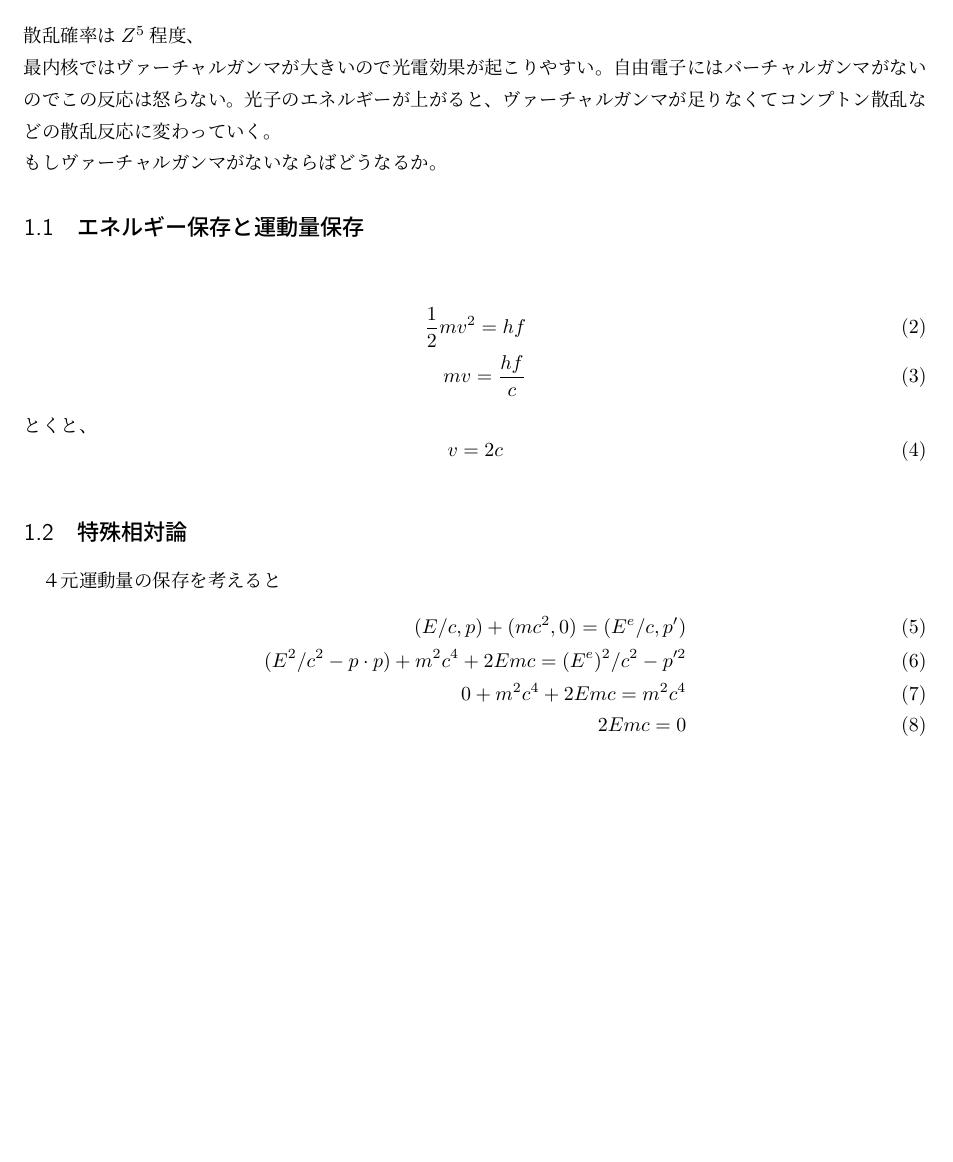
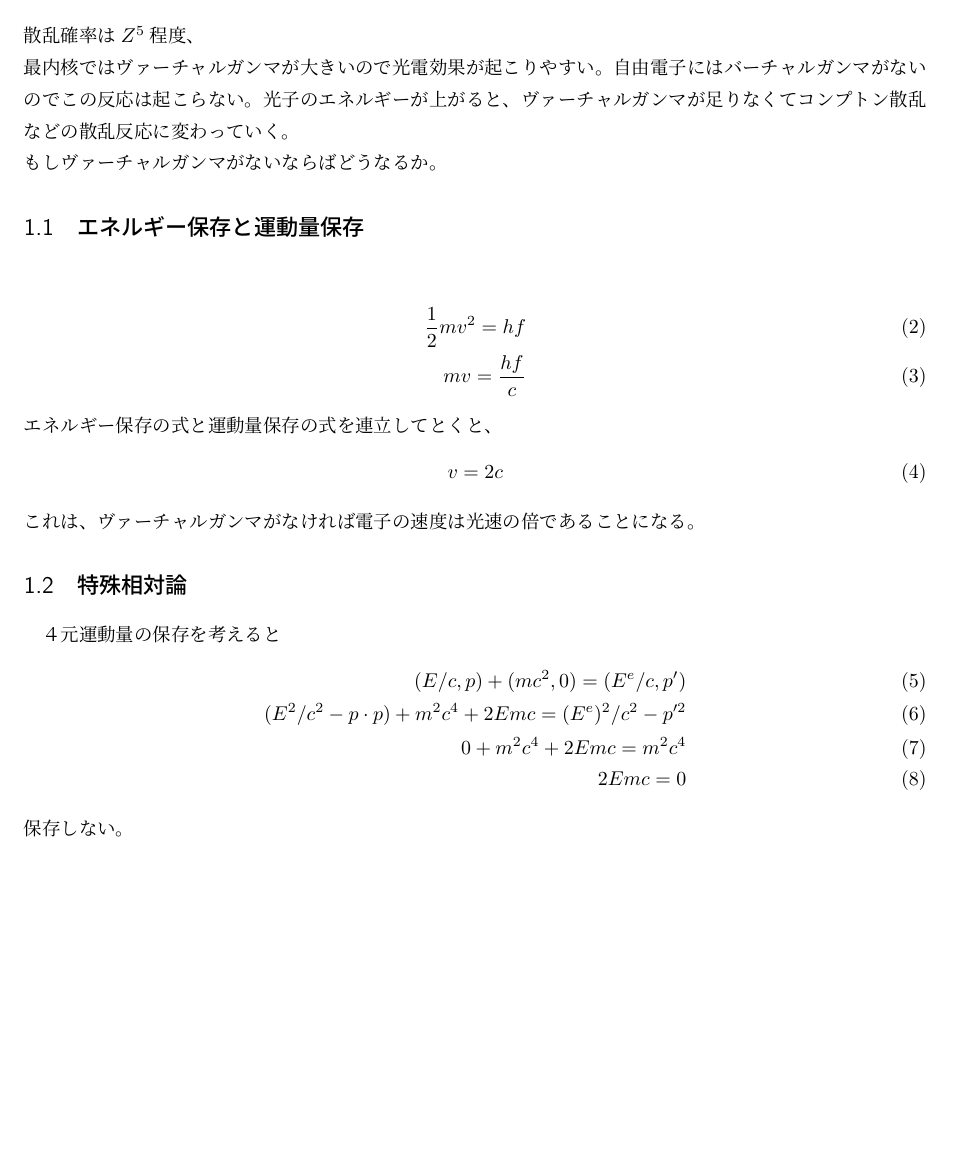
Before and after one commit to tychy/Self_Explatin, a LaTeX document (photonelectriceffect.tex): part of the page, cut so that both start at the same text, the shorter picture padded with empty space. Compiled offline with pLaTeX and dvipdfmx.

Commit message:
add : explain くわしく

```diff
--- a/photonelectriceffect.tex
+++ b/photonelectriceffect.tex
@@ -10,18 +10,18 @@
     \gamma + e = e + \gamma^{*}
 \end{equation}
 散乱確率は$Z^5$程度、\\
-最内核ではヴァーチャルガンマが大きいので光電効果が起こりやすい。自由電子にはバーチャルガンマがないのでこの反応は怒らない。光子のエネルギーが上がると、ヴァーチャルガンマが足りなくてコンプトン散乱などの散乱反応に変わっていく。\\
+最内核ではヴァーチャルガンマが大きいので光電効果が起こりやすい。自由電子にはバーチャルガンマがないのでこの反応は起こらない。光子のエネルギーが上がると、ヴァーチャルガンマが足りなくてコンプトン散乱などの散乱反応に変わっていく。\\
 もしヴァーチャルガンマがないならばどうなるか。
 \subsection{エネルギー保存と運動量保存}
 \begin{align}
     \frac{1}{2} m v^2 = hf\\
     mv = \frac{hf}{c}
 \end{align}
-とくと、
+エネルギー保存の式と運動量保存の式を連立してとくと、
 \begin{equation}
     v = 2c
 \end{equation}
-
+これは、ヴァーチャルガンマがなければ電子の速度は光速の倍であることになる。
 \subsection{特殊相対論}
 ４元運動量の保存を考えると
 \begin{align}
@@ -30,4 +30,5 @@
     0 + m^2 c^4 + 2Emc = m^2 c^4 \\
     2Emc = 0
 \end{align}
+保存しない。
 \end{document}
```
Also changed, not shown: photonelectriceffect.pdf.
